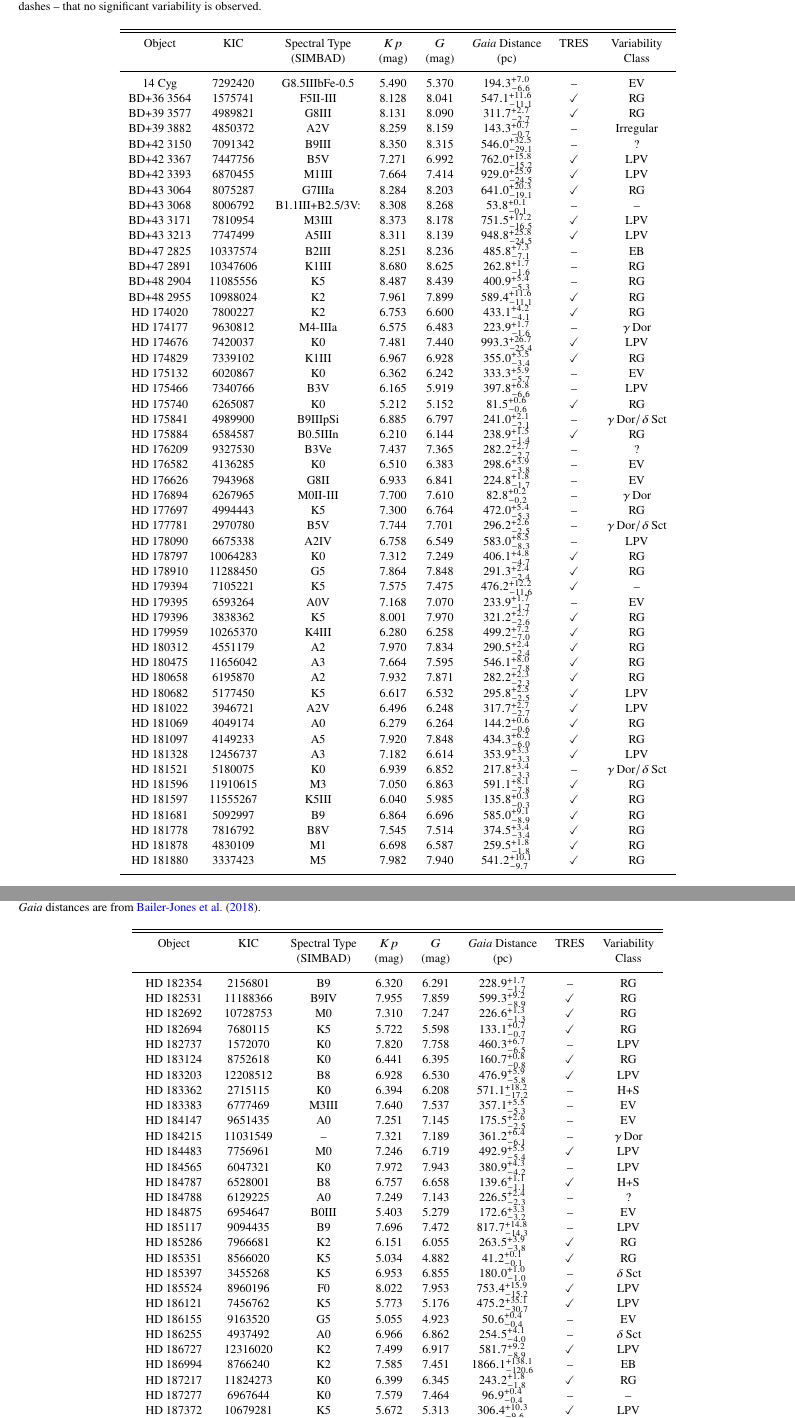
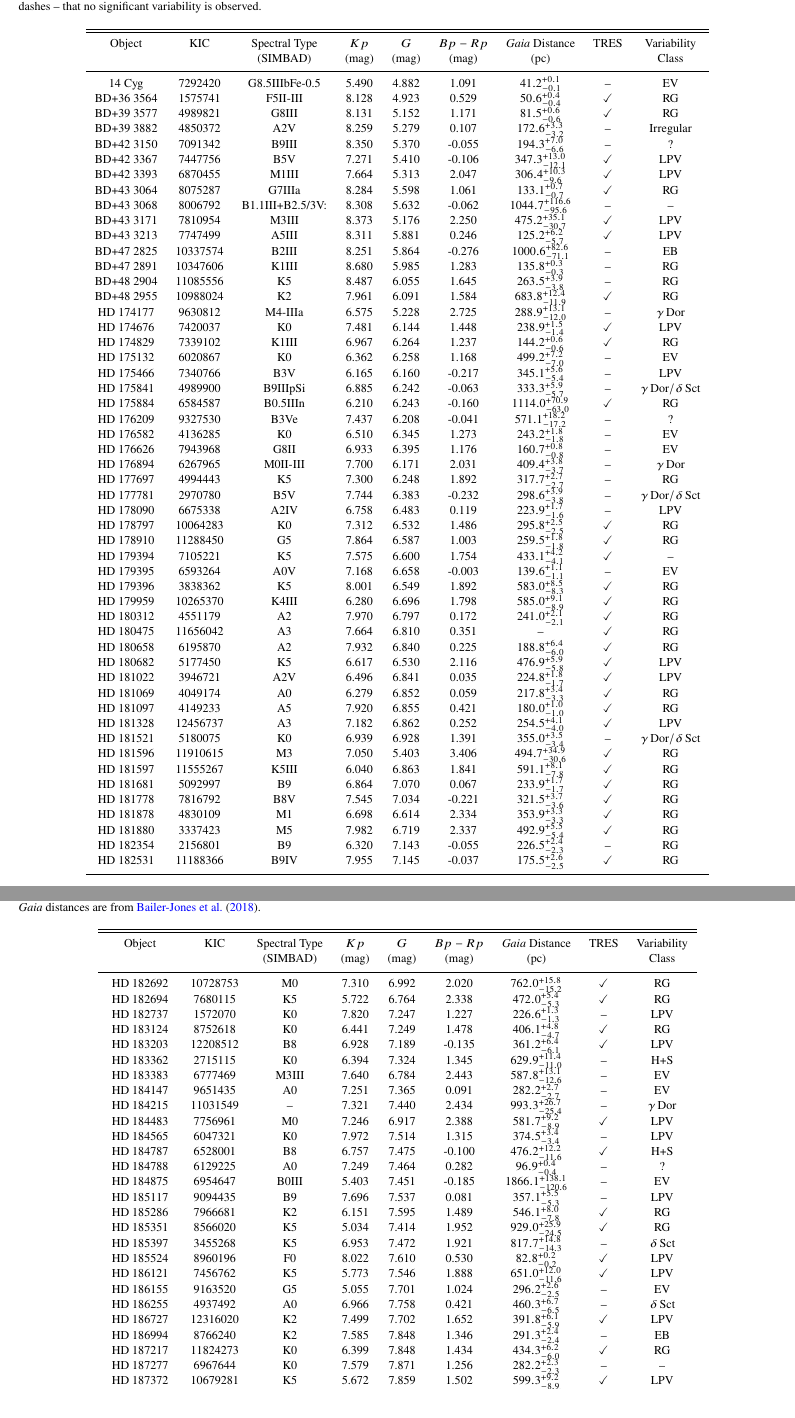
Before and after one commit to benjaminpope/smearcampaign, a LaTeX paper (paper/ms.tex, which reads paper/all_stars.tex): two parts of pages 4 and 6 of 14, joined at a grey line, cut so that both start at the same text, the shorter picture padded with empty space. Compiled offline with pdfLaTeX; a LaTeX package or settings file that is missing is left out.

Commit message:
gaia colours in

```diff
--- a/paper/all_stars.tex
+++ b/paper/all_stars.tex
@@ -1,62 +1,62 @@
 \begin{table*}
 \caption{The full set of underobserved and unobserved stars for which new light curves have been produced in this smear catalogue.         Calibrated \gaia distances are from \citet{gaiadists}.         Some objects, such as HD~185351, were observed in long cadence in some quarters and short cadence in others, and this is noted accordingly.         The eclipsing binary V2083~Cyg was detected by \gaia, but a parallax could not be obtained in DR2, possibly due to binary motion.        Variability classes are determined by inspection, having their usual abbreviations.         EV denotes an ellipsoidal variable, but some of these could be rotation and spot modulation.        $\gamma\,\text{Dor} /\delta\,\text{Sct}$ denotes a $\gamma\,\text{Dor} /\delta\,\text{Sct}$ hybrid, not uncertainty.        H+S denotes a `hump and spike' star.        Question marks indicate uncertainty, and dashes -- that no significant variability is observed.\label{all_stars}\label{all_stars}}
-\begin{tabular}{cccccccc}
+\begin{tabular}{ccccccccc}
 \hline \hline
-Object & KIC & Spectral Type & $Kp$ & $G$ & \gaia Distance & TRES & Variability \\
- &  & (SIMBAD) & (mag) & (mag) & (pc) &  & Class \\
+Object & KIC & Spectral Type & $Kp$ & $G$ & $Bp-Rp$ & \gaia Distance & TRES & Variability \\
+ &  & (SIMBAD) & (mag) & (mag) & (mag) & (pc) &  & Class \\
 \hline
-14 Cyg & 7292420 & G8.5IIIbFe-0.5 & 5.490 & 5.370 & $194.3^{+7.0}_{-6.6}$ & -- & EV \\
-BD+36 3564 & 1575741 & F5II-III & 8.128 & 8.041 & $547.1^{+11.6}_{-11.1}$ & \checkmark & RG \\
-BD+39 3577 & 4989821 & G8III & 8.131 & 8.090 & $311.7^{+2.7}_{-2.7}$ & \checkmark & RG \\
-BD+39 3882 & 4850372 & A2V & 8.259 & 8.159 & $143.3^{+0.7}_{-0.7}$ & -- & Irregular \\
-BD+42 3150 & 7091342 & B9III & 8.350 & 8.315 & $546.0^{+32.5}_{-29.1}$ & -- & ? \\
-BD+42 3367 & 7447756 & B5V & 7.271 & 6.992 & $762.0^{+15.8}_{-15.2}$ & \checkmark & LPV \\
-BD+42 3393 & 6870455 & M1III & 7.664 & 7.414 & $929.0^{+25.9}_{-24.5}$ & \checkmark & LPV \\
-BD+43 3064 & 8075287 & G7IIIa & 8.284 & 8.203 & $641.0^{+20.3}_{-19.1}$ & \checkmark & RG \\
-BD+43 3068 & 8006792 & B1.1III+B2.5/3V: & 8.308 & 8.268 & $53.8^{+0.1}_{-0.1}$ & -- & -- \\
-BD+43 3171 & 7810954 & M3III & 8.373 & 8.178 & $751.5^{+17.2}_{-16.5}$ & \checkmark & LPV \\
-BD+43 3213 & 7747499 & A5III & 8.311 & 8.139 & $948.8^{+25.8}_{-24.5}$ & \checkmark & LPV \\
-BD+47 2825 & 10337574 & B2III & 8.251 & 8.236 & $485.8^{+7.3}_{-7.1}$ & -- & EB \\
-BD+47 2891 & 10347606 & K1III & 8.680 & 8.625 & $262.8^{+1.7}_{-1.6}$ & -- & RG \\
-BD+48 2904 & 11085556 & K5 & 8.487 & 8.439 & $400.9^{+5.4}_{-5.3}$ & -- & RG \\
-BD+48 2955 & 10988024 & K2 & 7.961 & 7.899 & $589.4^{+11.6}_{-11.1}$ & \checkmark & RG \\
-HD 174020 & 7800227 & K2 & 6.753 & 6.600 & $433.1^{+4.2}_{-4.1}$ & \checkmark & RG \\
-HD 174177 & 9630812 & M4-IIIa & 6.575 & 6.483 & $223.9^{+1.7}_{-1.6}$ & -- & $\gamma\,\text{Dor}$ \\
-HD 174676 & 7420037 & K0 & 7.481 & 7.440 & $993.3^{+26.7}_{-25.4}$ & \checkmark & LPV \\
-HD 174829 & 7339102 & K1III & 6.967 & 6.928 & $355.0^{+3.5}_{-3.4}$ & \checkmark & RG \\
-HD 175132 & 6020867 & K0 & 6.362 & 6.242 & $333.3^{+5.9}_{-5.7}$ & -- & EV \\
-HD 175466 & 7340766 & B3V & 6.165 & 5.919 & $397.8^{+6.8}_{-6.6}$ & -- & LPV \\
-HD 175740 & 6265087 & K0 & 5.212 & 5.152 & $81.5^{+0.6}_{-0.6}$ & \checkmark & RG \\
-HD 175841 & 4989900 & B9IIIpSi & 6.885 & 6.797 & $241.0^{+2.1}_{-2.1}$ & -- & $\gamma\,\text{Dor} /\delta\,\text{Sct}$ \\
-HD 175884 & 6584587 & B0.5IIIn & 6.210 & 6.144 & $238.9^{+1.5}_{-1.4}$ & \checkmark & RG \\
-HD 176209 & 9327530 & B3Ve & 7.437 & 7.365 & $282.2^{+2.7}_{-2.7}$ & -- & ? \\
-HD 176582 & 4136285 & K0 & 6.510 & 6.383 & $298.6^{+3.9}_{-3.8}$ & -- & EV \\
-HD 176626 & 7943968 & G8II & 6.933 & 6.841 & $224.8^{+1.8}_{-1.7}$ & -- & EV \\
-HD 176894 & 6267965 & M0II-III & 7.700 & 7.610 & $82.8^{+0.2}_{-0.2}$ & -- & $\gamma\,\text{Dor}$ \\
-HD 177697 & 4994443 & K5 & 7.300 & 6.764 & $472.0^{+5.4}_{-5.3}$ & -- & RG \\
-HD 177781 & 2970780 & B5V & 7.744 & 7.701 & $296.2^{+2.6}_{-2.5}$ & -- & $\gamma\,\text{Dor} /\delta\,\text{Sct}$ \\
-HD 178090 & 6675338 & A2IV & 6.758 & 6.549 & $583.0^{+8.5}_{-8.3}$ & -- & LPV \\
-HD 178797 & 10064283 & K0 & 7.312 & 7.249 & $406.1^{+4.8}_{-4.7}$ & \checkmark & RG \\
-HD 178910 & 11288450 & G5 & 7.864 & 7.848 & $291.3^{+2.4}_{-2.4}$ & \checkmark & RG \\
-HD 179394 & 7105221 & K5 & 7.575 & 7.475 & $476.2^{+12.2}_{-11.6}$ & \checkmark & -- \\
-HD 179395 & 6593264 & A0V & 7.168 & 7.070 & $233.9^{+1.7}_{-1.7}$ & -- & EV \\
-HD 179396 & 3838362 & K5 & 8.001 & 7.970 & $321.2^{+2.7}_{-2.6}$ & \checkmark & RG \\
-HD 179959 & 10265370 & K4III & 6.280 & 6.258 & $499.2^{+7.2}_{-7.0}$ & \checkmark & RG \\
-HD 180312 & 4551179 & A2 & 7.970 & 7.834 & $290.5^{+2.4}_{-2.4}$ & \checkmark & RG \\
-HD 180475 & 11656042 & A3 & 7.664 & 7.595 & $546.1^{+8.0}_{-7.8}$ & \checkmark & RG \\
-HD 180658 & 6195870 & A2 & 7.932 & 7.871 & $282.2^{+2.3}_{-2.3}$ & \checkmark & RG \\
-HD 180682 & 5177450 & K5 & 6.617 & 6.532 & $295.8^{+2.5}_{-2.5}$ & \checkmark & LPV \\
-HD 181022 & 3946721 & A2V & 6.496 & 6.248 & $317.7^{+2.7}_{-2.7}$ & \checkmark & LPV \\
-HD 181069 & 4049174 & A0 & 6.279 & 6.264 & $144.2^{+0.6}_{-0.6}$ & \checkmark & RG \\
-HD 181097 & 4149233 & A5 & 7.920 & 7.848 & $434.3^{+6.2}_{-6.0}$ & \checkmark & RG \\
-HD 181328 & 12456737 & A3 & 7.182 & 6.614 & $353.9^{+3.3}_{-3.3}$ & \checkmark & LPV \\
-HD 181521 & 5180075 & K0 & 6.939 & 6.852 & $217.8^{+3.4}_{-3.3}$ & -- & $\gamma\,\text{Dor} /\delta\,\text{Sct}$ \\
-HD 181596 & 11910615 & M3 & 7.050 & 6.863 & $591.1^{+8.1}_{-7.8}$ & \checkmark & RG \\
-HD 181597 & 11555267 & K5III & 6.040 & 5.985 & $135.8^{+0.3}_{-0.3}$ & \checkmark & RG \\
-HD 181681 & 5092997 & B9 & 6.864 & 6.696 & $585.0^{+9.1}_{-8.9}$ & \checkmark & RG \\
-HD 181778 & 7816792 & B8V & 7.545 & 7.514 & $374.5^{+3.4}_{-3.4}$ & \checkmark & RG \\
-HD 181878 & 4830109 & M1 & 6.698 & 6.587 & $259.5^{+1.8}_{-1.8}$ & \checkmark & RG \\
-HD 181880 & 3337423 & M5 & 7.982 & 7.940 & $541.2^{+10.1}_{-9.7}$ & \checkmark & RG \\
+14 Cyg & 7292420 & G8.5IIIbFe-0.5 & 5.490 & 4.882 & 1.091 & $41.2^{+0.1}_{-0.1}$ & -- & EV \\
+BD+36 3564 & 1575741 & F5II-III & 8.128 & 4.923 & 0.529 & $50.6^{+0.4}_{-0.4}$ & \checkmark & RG \\
+BD+39 3577 & 4989821 & G8III & 8.131 & 5.152 & 1.171 & $81.5^{+0.6}_{-0.6}$ & \checkmark & RG \\
+BD+39 3882 & 4850372 & A2V & 8.259 & 5.279 & 0.107 & $172.6^{+3.3}_{-3.2}$ & -- & Irregular \\
+BD+42 3150 & 7091342 & B9III & 8.350 & 5.370 & -0.055 & $194.3^{+7.0}_{-6.6}$ & -- & ? \\
+BD+42 3367 & 7447756 & B5V & 7.271 & 5.410 & -0.106 & $347.3^{+13.0}_{-12.1}$ & \checkmark & LPV \\
+BD+42 3393 & 6870455 & M1III & 7.664 & 5.313 & 2.047 & $306.4^{+10.3}_{-9.6}$ & \checkmark & LPV \\
+BD+43 3064 & 8075287 & G7IIIa & 8.284 & 5.598 & 1.061 & $133.1^{+0.7}_{-0.7}$ & \checkmark & RG \\
+BD+43 3068 & 8006792 & B1.1III+B2.5/3V: & 8.308 & 5.632 & -0.062 & $1044.7^{+116.6}_{-95.6}$ & -- & -- \\
+BD+43 3171 & 7810954 & M3III & 8.373 & 5.176 & 2.250 & $475.2^{+35.1}_{-30.7}$ & \checkmark & LPV \\
+BD+43 3213 & 7747499 & A5III & 8.311 & 5.881 & 0.246 & $125.2^{+6.2}_{-5.7}$ & \checkmark & LPV \\
+BD+47 2825 & 10337574 & B2III & 8.251 & 5.864 & -0.276 & $1000.6^{+82.6}_{-71.1}$ & -- & EB \\
+BD+47 2891 & 10347606 & K1III & 8.680 & 5.985 & 1.283 & $135.8^{+0.3}_{-0.3}$ & -- & RG \\
+BD+48 2904 & 11085556 & K5 & 8.487 & 6.055 & 1.645 & $263.5^{+3.9}_{-3.8}$ & -- & RG \\
+BD+48 2955 & 10988024 & K2 & 7.961 & 6.091 & 1.584 & $683.8^{+12.4}_{-11.9}$ & \checkmark & RG \\
+HD 174177 & 9630812 & M4-IIIa & 6.575 & 5.228 & 2.725 & $288.9^{+13.1}_{-12.0}$ & -- & $\gamma\,\text{Dor}$ \\
+HD 174676 & 7420037 & K0 & 7.481 & 6.144 & 1.448 & $238.9^{+1.5}_{-1.4}$ & \checkmark & LPV \\
+HD 174829 & 7339102 & K1III & 6.967 & 6.264 & 1.237 & $144.2^{+0.6}_{-0.6}$ & \checkmark & RG \\
+HD 175132 & 6020867 & K0 & 6.362 & 6.258 & 1.168 & $499.2^{+7.2}_{-7.0}$ & -- & EV \\
+HD 175466 & 7340766 & B3V & 6.165 & 6.160 & -0.217 & $345.1^{+5.6}_{-5.4}$ & -- & LPV \\
+HD 175841 & 4989900 & B9IIIpSi & 6.885 & 6.242 & -0.063 & $333.3^{+5.9}_{-5.7}$ & -- & $\gamma\,\text{Dor} /\delta\,\text{Sct}$ \\
+HD 175884 & 6584587 & B0.5IIIn & 6.210 & 6.243 & -0.160 & $1114.0^{+70.9}_{-63.0}$ & \checkmark & RG \\
+HD 176209 & 9327530 & B3Ve & 7.437 & 6.208 & -0.041 & $571.1^{+18.2}_{-17.2}$ & -- & ? \\
+HD 176582 & 4136285 & K0 & 6.510 & 6.345 & 1.273 & $243.2^{+1.8}_{-1.8}$ & -- & EV \\
+HD 176626 & 7943968 & G8II & 6.933 & 6.395 & 1.176 & $160.7^{+0.8}_{-0.8}$ & -- & EV \\
+HD 176894 & 6267965 & M0II-III & 7.700 & 6.171 & 2.031 & $409.4^{+3.8}_{-3.7}$ & -- & $\gamma\,\text{Dor}$ \\
+HD 177697 & 4994443 & K5 & 7.300 & 6.248 & 1.892 & $317.7^{+2.7}_{-2.7}$ & -- & RG \\
+HD 177781 & 2970780 & B5V & 7.744 & 6.383 & -0.232 & $298.6^{+3.9}_{-3.8}$ & -- & $\gamma\,\text{Dor} /\delta\,\text{Sct}$ \\
+HD 178090 & 6675338 & A2IV & 6.758 & 6.483 & 0.119 & $223.9^{+1.7}_{-1.6}$ & -- & LPV \\
+HD 178797 & 10064283 & K0 & 7.312 & 6.532 & 1.486 & $295.8^{+2.5}_{-2.5}$ & \checkmark & RG \\
+HD 178910 & 11288450 & G5 & 7.864 & 6.587 & 1.003 & $259.5^{+1.8}_{-1.8}$ & \checkmark & RG \\
+HD 179394 & 7105221 & K5 & 7.575 & 6.600 & 1.754 & $433.1^{+4.2}_{-4.1}$ & \checkmark & -- \\
+HD 179395 & 6593264 & A0V & 7.168 & 6.658 & -0.003 & $139.6^{+1.1}_{-1.1}$ & -- & EV \\
+HD 179396 & 3838362 & K5 & 8.001 & 6.549 & 1.892 & $583.0^{+8.5}_{-8.3}$ & \checkmark & RG \\
+HD 179959 & 10265370 & K4III & 6.280 & 6.696 & 1.798 & $585.0^{+9.1}_{-8.9}$ & \checkmark & RG \\
+HD 180312 & 4551179 & A2 & 7.970 & 6.797 & 0.172 & $241.0^{+2.1}_{-2.1}$ & \checkmark & RG \\
+HD 180475 & 11656042 & A3 & 7.664 & 6.810 & 0.351 & -- & \checkmark & RG \\
+HD 180658 & 6195870 & A2 & 7.932 & 6.840 & 0.225 & $188.8^{+6.4}_{-6.0}$ & \checkmark & RG \\
+HD 180682 & 5177450 & K5 & 6.617 & 6.530 & 2.116 & $476.9^{+5.9}_{-5.8}$ & \checkmark & LPV \\
+HD 181022 & 3946721 & A2V & 6.496 & 6.841 & 0.035 & $224.8^{+1.8}_{-1.7}$ & \checkmark & LPV \\
+HD 181069 & 4049174 & A0 & 6.279 & 6.852 & 0.059 & $217.8^{+3.4}_{-3.3}$ & \checkmark & RG \\
+HD 181097 & 4149233 & A5 & 7.920 & 6.855 & 0.421 & $180.0^{+1.0}_{-1.0}$ & \checkmark & RG \\
+HD 181328 & 12456737 & A3 & 7.182 & 6.862 & 0.252 & $254.5^{+4.1}_{-4.0}$ & \checkmark & LPV \\
+HD 181521 & 5180075 & K0 & 6.939 & 6.928 & 1.391 & $355.0^{+3.5}_{-3.4}$ & -- & $\gamma\,\text{Dor} /\delta\,\text{Sct}$ \\
+HD 181596 & 11910615 & M3 & 7.050 & 5.403 & 3.406 & $494.7^{+34.9}_{-30.6}$ & \checkmark & RG \\
+HD 181597 & 11555267 & K5III & 6.040 & 6.863 & 1.841 & $591.1^{+8.1}_{-7.8}$ & \checkmark & RG \\
+HD 181681 & 5092997 & B9 & 6.864 & 7.070 & 0.067 & $233.9^{+1.7}_{-1.7}$ & \checkmark & RG \\
+HD 181778 & 7816792 & B8V & 7.545 & 7.034 & -0.221 & $321.5^{+3.7}_{-3.6}$ & \checkmark & RG \\
+HD 181878 & 4830109 & M1 & 6.698 & 6.614 & 2.334 & $353.9^{+3.3}_{-3.3}$ & \checkmark & RG \\
+HD 181880 & 3337423 & M5 & 7.982 & 6.719 & 2.337 & $492.9^{+5.5}_{-5.4}$ & \checkmark & RG \\
+HD 182354 & 2156801 & B9 & 6.320 & 7.143 & -0.055 & $226.5^{+2.4}_{-2.3}$ & -- & RG \\
+HD 182531 & 11188366 & B9IV & 7.955 & 7.145 & -0.037 & $175.5^{+2.6}_{-2.5}$ & \checkmark & RG \\
 \hline
 \end{tabular}
 \end{table*}
```
Also changed, not shown: paper/all_stars2.tex (+51 -53 lines), paper/ms.pdf, 1 other file.
